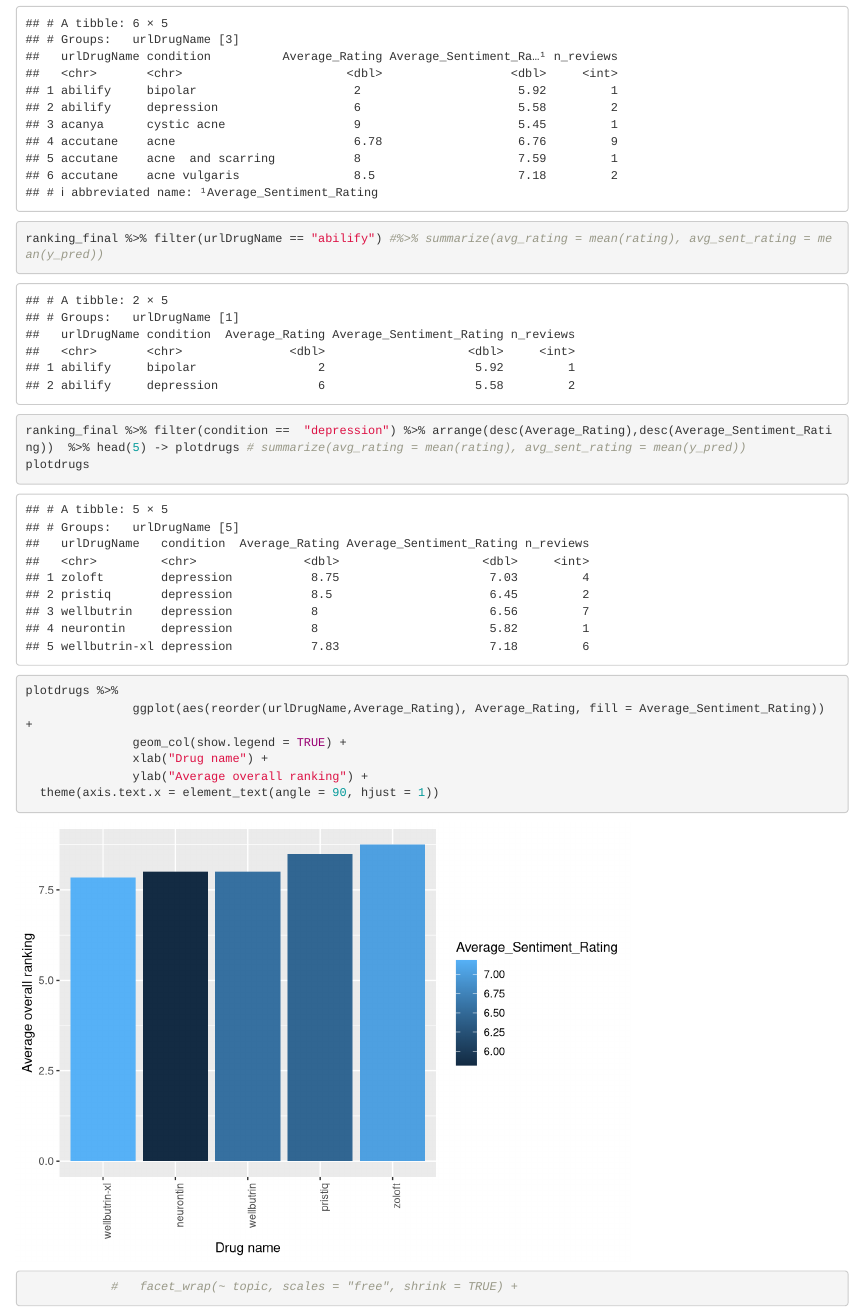
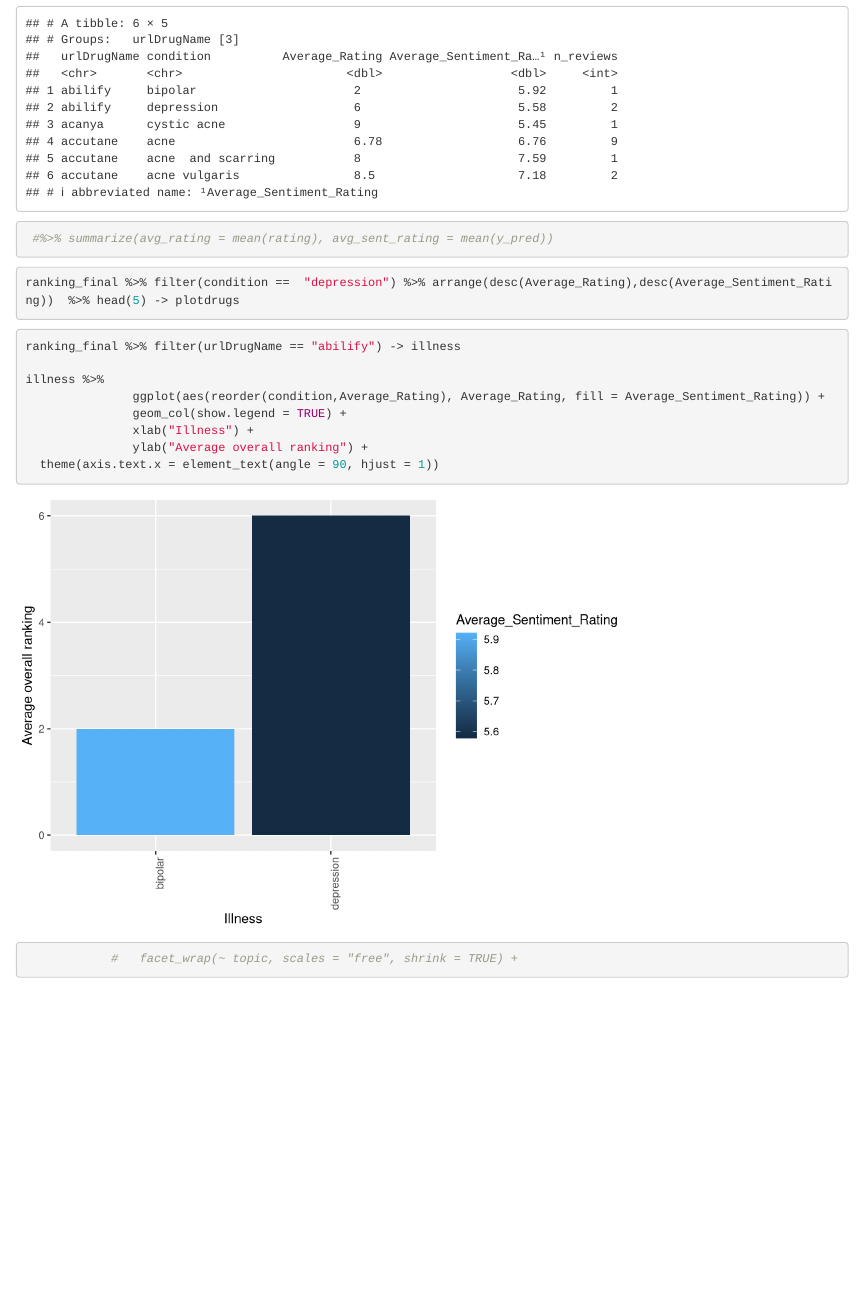
Before and after one commit to m-kortas/Drug_Ranking_Prediction, an R Markdown document (shiny_data.Rmd): the page in a window 1100 px wide, from 1350 px down. Rendered offline with R 4.5, knitr and Pandoc, with nearby package versions.

Commit message:
adding ggplot with average sentiment/ranking

````diff
--- a/shiny_data.Rmd
+++ b/shiny_data.Rmd
@@ -44,20 +44,23 @@ head(ranking_final)
 ```
 
 ```{r}
-ranking_final %>% filter(urlDrugName == "abilify") #%>% summarize(avg_rating = mean(rating), avg_sent_rating = mean(y_pred))
+ #%>% summarize(avg_rating = mean(rating), avg_sent_rating = mean(y_pred))
+
 
 ```
 ```{r}
-ranking_final %>% filter(condition ==  "depression") %>% arrange(desc(Average_Rating),desc(Average_Sentiment_Rating))  %>% head(5) -> plotdrugs # summarize(avg_rating = mean(rating), avg_sent_rating = mean(y_pred))
-plotdrugs
+ranking_final %>% filter(condition ==  "depression") %>% arrange(desc(Average_Rating),desc(Average_Sentiment_Rating))  %>% head(5) -> plotdrugs
 
 ```
 
 ```{r}
-plotdrugs %>%
-               ggplot(aes(reorder(urlDrugName,Average_Rating), Average_Rating, fill = Average_Sentiment_Rating)) +
+
+ranking_final %>% filter(urlDrugName == "abilify") -> illness
+
+illness %>%
+               ggplot(aes(reorder(condition,Average_Rating), Average_Rating, fill = Average_Sentiment_Rating)) +
                geom_col(show.legend = TRUE) +
-               xlab("Drug name") +
+               xlab("Illness") +
                ylab("Average overall ranking") +
   theme(axis.text.x = element_text(angle = 90, hjust = 1))
 
````
